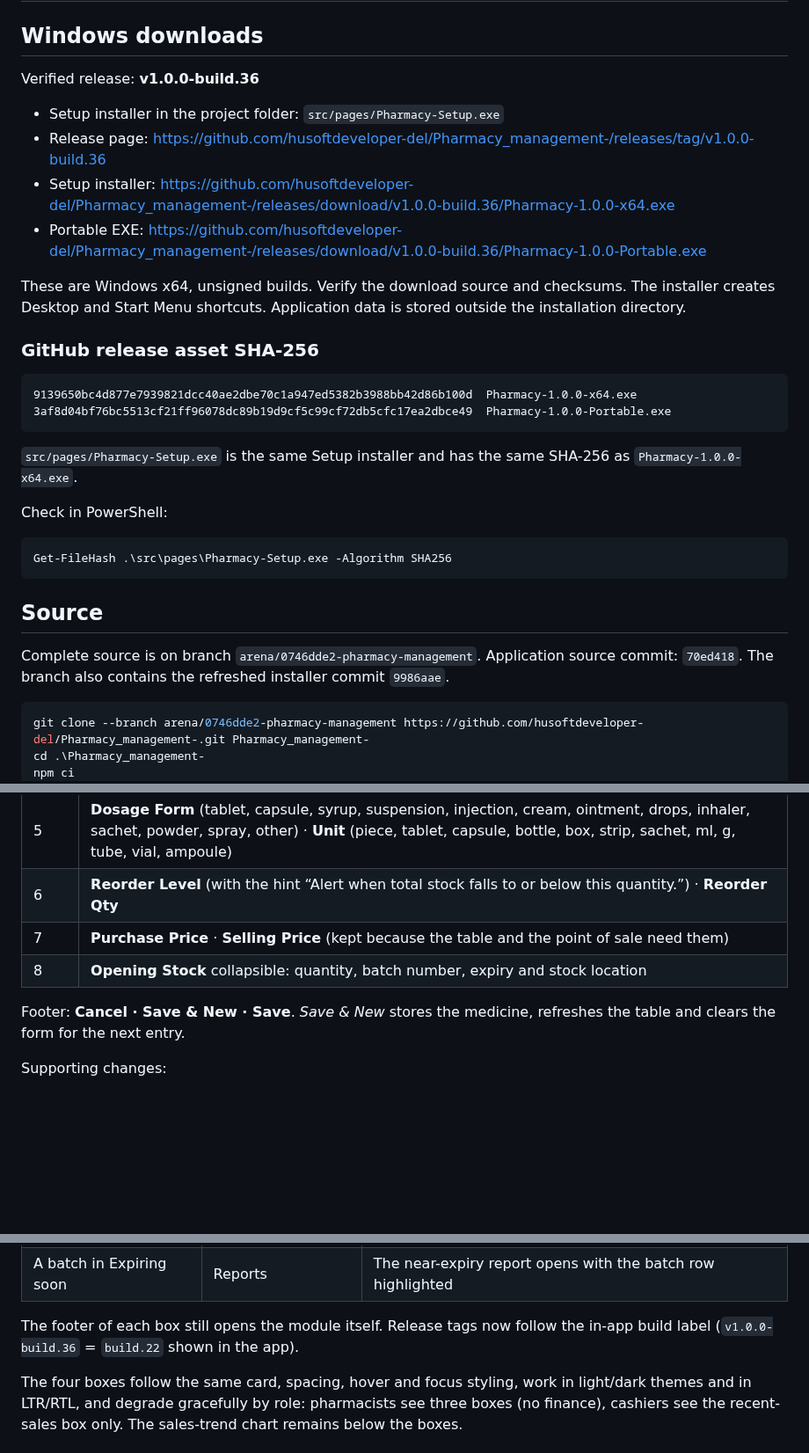
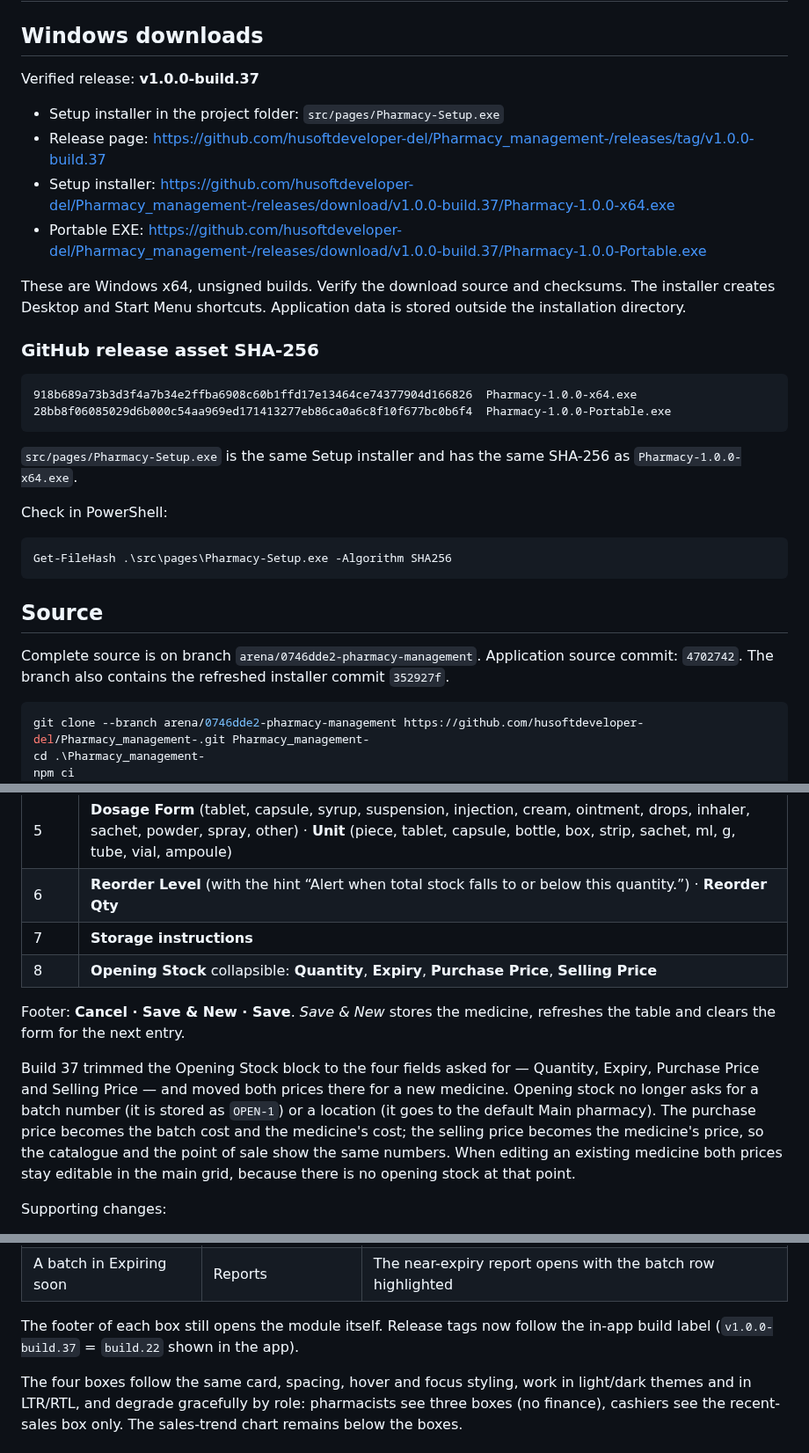
Before and after one commit to husoftdeveloper-del/Pharmacy_management-, a Markdown page: DELIVERY.md, 3 parts joined by grey strips. Shown at 88% size. Drawn GitHub-style; blank space fills up the shorter version.

````diff
--- a/DELIVERY.md
+++ b/DELIVERY.md
@@ -2,20 +2,20 @@
 
 ## Windows downloads
 
-Verified release: **v1.0.0-build.36**
+Verified release: **v1.0.0-build.37**
 
 - Setup installer in the project folder: `src/pages/Pharmacy-Setup.exe`
-- Release page: https://github.com/husoftdeveloper-del/Pharmacy_management-/releases/tag/v1.0.0-build.36
-- Setup installer: https://github.com/husoftdeveloper-del/Pharmacy_management-/releases/download/v1.0.0-build.36/Pharmacy-1.0.0-x64.exe
-- Portable EXE: https://github.com/husoftdeveloper-del/Pharmacy_management-/releases/download/v1.0.0-build.36/Pharmacy-1.0.0-Portable.exe
+- Release page: https://github.com/husoftdeveloper-del/Pharmacy_management-/releases/tag/v1.0.0-build.37
+- Setup installer: https://github.com/husoftdeveloper-del/Pharmacy_management-/releases/download/v1.0.0-build.37/Pharmacy-1.0.0-x64.exe
+- Portable EXE: https://github.com/husoftdeveloper-del/Pharmacy_management-/releases/download/v1.0.0-build.37/Pharmacy-1.0.0-Portable.exe
 
 These are Windows x64, unsigned builds. Verify the download source and checksums. The installer creates Desktop and Start Menu shortcuts. Application data is stored outside the installation directory.
 
 ### GitHub release asset SHA-256
 
 ```text
-9139650bc4d877e7939821dcc40ae2dbe70c1a947ed5382b3988bb42d86b100d  Pharmacy-1.0.0-x64.exe
-3af8d04bf76bc5513cf21ff96078dc89b19d9cf5c99cf72db5cfc17ea2dbce49  Pharmacy-1.0.0-Portable.exe
+918b689a73b3d3f4a7b34e2ffba6908c60b1ffd17e13464ce74377904d166826  Pharmacy-1.0.0-x64.exe
+28bb8f06085029d6b000c54aa969ed171413277eb86ca0a6c8f10f677bc0b6f4  Pharmacy-1.0.0-Portable.exe
 ```
 
 `src/pages/Pharmacy-Setup.exe` is the same Setup installer and has the same SHA-256 as `Pharmacy-1.0.0-x64.exe`.
@@ -28,7 +28,7 @@ Get-FileHash .\src\pages\Pharmacy-Setup.exe -Algorithm SHA256
 
 ## Source
 
-Complete source is on branch `arena/0746dde2-pharmacy-management`. Application source commit: `70ed418`. The branch also contains the refreshed installer commit `9986aae`.
+Complete source is on branch `arena/0746dde2-pharmacy-management`. Application source commit: `4702742`. The branch also contains the refreshed installer commit `352927f`.
 
 ```powershell
 git clone --branch arena/0746dde2-pharmacy-management https://github.com/husoftdeveloper-del/Pharmacy_management-.git Pharmacy_management-
@@ -86,10 +86,12 @@ The **New Medicine** dialog now follows the reference layout:
 | 4 | **Company** (manufacturer) · **Category** |
 | 5 | **Dosage Form** (tablet, capsule, syrup, suspension, injection, cream, ointment, drops, inhaler, sachet, powder, spray, other) · **Unit** (piece, tablet, capsule, bottle, box, strip, sachet, ml, g, tube, vial, ampoule) |
 | 6 | **Reorder Level** (with the hint “Alert when total stock falls to or below this quantity.”) · **Reorder Qty** |
-| 7 | **Purchase Price** · **Selling Price** (kept because the table and the point of sale need them) |
-| 8 | **Opening Stock** collapsible: quantity, batch number, expiry and stock location |
+| 7 | **Storage instructions** |
+| 8 | **Opening Stock** collapsible: **Quantity**, **Expiry**, **Purchase Price**, **Selling Price** |
 
 Footer: **Cancel · Save & New · Save**. *Save & New* stores the medicine, refreshes the table and clears the form for the next entry.
+
+Build 37 trimmed the Opening Stock block to the four fields asked for — Quantity, Expiry, Purchase Price and Selling Price — and moved both prices there for a new medicine. Opening stock no longer asks for a batch number (it is stored as `OPEN-1`) or a location (it goes to the default Main pharmacy). The purchase price becomes the batch cost and the medicine's cost; the selling price becomes the medicine's price, so the catalogue and the point of sale show the same numbers. When editing an existing medicine both prices stay editable in the main grid, because there is no opening stock at that point.
 
 Supporting changes:
 
@@ -151,7 +153,7 @@ Build 19 places the four boxes side by side in one row of four equal columns (tw
 | A medicine in Low stock | Medicines & inventory | The inventory table opens filtered to that medicine |
 | A batch in Expiring soon | Reports | The near-expiry report opens with the batch row highlighted |
 
-The footer of each box still opens the module itself. Release tags now follow the in-app build label (`v1.0.0-build.36` = `build.22` shown in the app).
+The footer of each box still opens the module itself. Release tags now follow the in-app build label (`v1.0.0-build.37` = `build.22` shown in the app).
 
 The four boxes follow the same card, spacing, hover and focus styling, work in light/dark themes and in LTR/RTL, and degrade gracefully by role: pharmacists see three boxes (no finance), cashiers see the recent-sales box only. The sales-trend chart remains below the boxes.
 
````
Also changed, not shown: other parts of DELIVERY.md (+1 -1 lines), README.md (+1 -1 lines).
